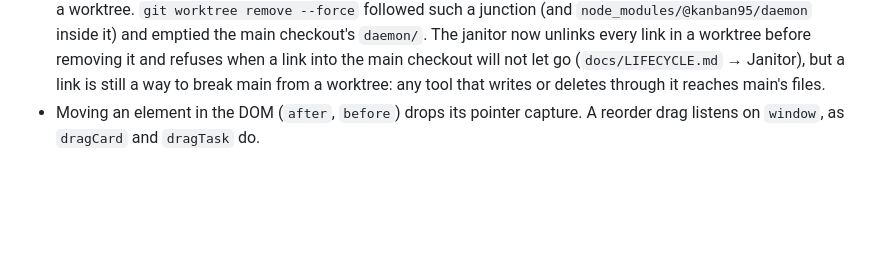
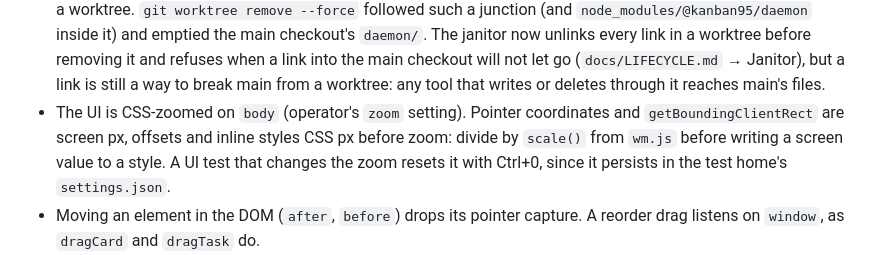
Before and after one commit to dillon-shearer/Kanban95, a Markdown page: docs/ARCHITECTURE.md, the part around the change. GitHub-like rendering; blank space fills up the shorter version.

Commit message:
Note the UI zoom's coordinate spaces under Working on the board

```diff
--- a/docs/ARCHITECTURE.md
+++ b/docs/ARCHITECTURE.md
@@ -225,6 +225,7 @@ Gotchas collected while the board was built. Each one cost a phase some time.
 - `cdp.ts` starts the browser with `--mute-audio`. Headless still plays sound, and the UI tests' merges and questions send the board's ding and chord with the test home's default settings (sounds on): unmuted, every test run chimed on the operator's speakers with nothing on the board to explain it.
 - Killing a pty before the fake agent printed its first line crashes the vitest worker natively on Windows (exit `0xC0000374`, heap corruption in node-pty): wait for the fake's first output, then `kill()` and await `done` (`end()` in `launcher.test.ts` and `operator.test.ts`).
 - A ticket worktree gets its own dependencies: run `npm install` (or `npm ci`) in the worktree with Node 24 on PATH. Never junction or symlink the main checkout's `node_modules`, or anything else of the main checkout's, into a worktree. `git worktree remove --force` followed such a junction (and `node_modules/@kanban95/daemon` inside it) and emptied the main checkout's `daemon/`. The janitor now unlinks every link in a worktree before removing it and refuses when a link into the main checkout will not let go (`docs/LIFECYCLE.md` → Janitor), but a link is still a way to break main from a worktree: any tool that writes or deletes through it reaches main's files.
+- The UI is CSS-zoomed on `body` (operator's `zoom` setting). Pointer coordinates and `getBoundingClientRect` are screen px, offsets and inline styles CSS px before zoom: divide by `scale()` from `wm.js` before writing a screen value to a style. A UI test that changes the zoom resets it with Ctrl+0, since it persists in the test home's `settings.json`.
 - Moving an element in the DOM (`after`, `before`) drops its pointer capture. A reorder drag listens on `window`, as `dragCard` and `dragTask` do.
 - Several tickets run at once and every branch merges into the same files. Put a new test in its own `daemon/test/<feature>.test.ts`; a new UI test goes in a `ui-<area>.test.ts` and imports `./ui.ts` for the daemon and browser. In the other hot files (`daemon/src/api.ts` route table, `ui/app.js`, `docs/*.md`) add new routes and UI blocks next to related ones rather than at the end, and new doc content as its own section.
 - `api.ts` and `mcp.ts` import each other. A value from `api.ts` read while `mcp.ts` loads (inside the `TOOLS` table, not inside a `run`) is in its temporal dead zone when the built daemon starts from `dist/server.js`: `server.test.ts` times out with "Cannot access X before initialization" while the vitest files that import `api.ts` first pass. Put such constants in a leaf module (`db.ts` holds the brain ones).
```
